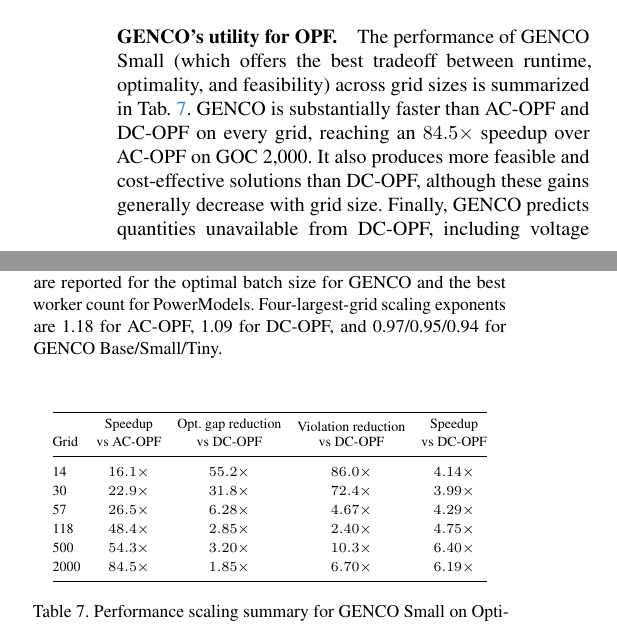
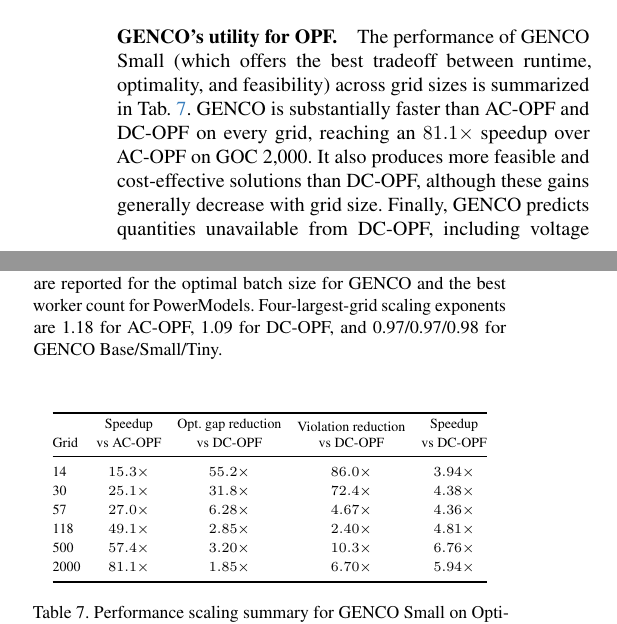
Before and after one commit to albanpuech/GENCO, a LaTeX paper (paper/genco_main.tex, which reads paper/00scaling.tex, paper/_keyfigures.tex): two parts of the columns of page 18 of 33, joined at a grey line, cut so that both start at the same text. Compiled offline with pdfLaTeX.

Commit message:
Use the PF GENCO timings for the OPF runtime figure and speedups.
Figure 10 and the OPF summary table now share the PF sweep, so the reported GOC 2000 speedup is 81.1×.

```diff
--- a/paper/00scaling.tex
+++ b/paper/00scaling.tex
@@ -113,13 +113,13 @@ The amortized per-instance runtime as a function of grid size for AC-OPF, DC-OPF
 \begin{figure}
     \centering
     \includegraphics[width=\linewidth]{figures/runtime_analysis/runtime_comparison_from_raw_opf.pdf}
-    \caption{Amortized per-instance runtime versus grid size for \genco and PowerModels AC-OPF and DC-OPF solvers. Results are reported for the optimal batch size for \genco and the best worker count for PowerModels. Four-largest-grid scaling exponents are 1.18 for AC-OPF, 1.09 for DC-OPF, and 0.97/0.95/0.94 for \genco Base/Small/Tiny.}
+    \caption{Amortized per-instance runtime versus grid size for \genco and PowerModels AC-OPF and DC-OPF solvers. Results are reported for the optimal batch size for \genco and the best worker count for PowerModels. Four-largest-grid scaling exponents are 1.18 for AC-OPF, 1.09 for DC-OPF, and 0.97/0.97/0.98 for \genco Base/Small/Tiny.}
     \label{fig:gridsize_runtime_opf}
 \end{figure}
 
 
 
-\paragraph{\genco's utility for OPF.} The performance of \genco Small (which offers the best tradeoff between runtime, optimality, and feasibility) across grid sizes is summarized in \cref{tab:opf_selected_genco_tradeoff}. \genco is substantially faster than AC-OPF and DC-OPF on every grid, reaching an $84.5\times$ speedup over AC-OPF on GOC~2,000. It also produces more feasible and cost-effective solutions than DC-OPF, although these gains generally decrease with grid size. Finally, \genco predicts quantities unavailable from DC-OPF, including voltage magnitudes and reactive power setpoints. Overall, \genco offers a compelling alternative to DC-OPF. Detailed optimality and constraint-violation results for \genco Base and Small are reported in \cref{tab:opf_scaling} in the Appendix.\\
+\paragraph{\genco's utility for OPF.} The performance of \genco Small (which offers the best tradeoff between runtime, optimality, and feasibility) across grid sizes is summarized in \cref{tab:opf_selected_genco_tradeoff}. \genco is substantially faster than AC-OPF and DC-OPF on every grid, reaching an $81.1\times$ speedup over AC-OPF on GOC~2,000. It also produces more feasible and cost-effective solutions than DC-OPF, although these gains generally decrease with grid size. Finally, \genco predicts quantities unavailable from DC-OPF, including voltage magnitudes and reactive power setpoints. Overall, \genco offers a compelling alternative to DC-OPF. Detailed optimality and constraint-violation results for \genco Base and Small are reported in \cref{tab:opf_scaling} in the Appendix.\\
 
 
 
@@ -137,12 +137,12 @@ Grid
 & \shortstack{Violation reduction\\vs DC-OPF}
 & \shortstack{Speedup\\vs DC-OPF} \\
 \midrule
-  14 & $16.1\times$ & $55.2\times$ & $86.0\times$ & $4.14\times$ \\
-  30 & $22.9\times$ & $31.8\times$ & $72.4\times$ & $3.99\times$ \\
-  57 & $26.5\times$ & $6.28\times$ & $4.67\times$ & $4.29\times$ \\
- 118 & $48.4\times$ & $2.85\times$ & $2.40\times$ & $4.75\times$ \\
- 500 & $54.3\times$ & $3.20\times$ & $10.3\times$ & $6.40\times$ \\
-2000 & $84.5\times$ & $1.85\times$ & $6.70\times$ & $6.19\times$ \\
+  14 & $15.3\times$ & $55.2\times$ & $86.0\times$ & $3.94\times$ \\
+  30 & $25.1\times$ & $31.8\times$ & $72.4\times$ & $4.38\times$ \\
+  57 & $27.0\times$ & $6.28\times$ & $4.67\times$ & $4.36\times$ \\
+ 118 & $49.1\times$ & $2.85\times$ & $2.40\times$ & $4.81\times$ \\
+ 500 & $57.4\times$ & $3.20\times$ & $10.3\times$ & $6.76\times$ \\
+2000 & $81.1\times$ & $1.85\times$ & $6.70\times$ & $5.94\times$ \\
 \bottomrule
 \end{tabular}
 \caption{Performance scaling summary for \genco Small on Optimal Power Flow; Speedups $>$1 mean faster; optimality and feasibility improvements are ratios of DC-OPF to \genco mean metrics.}
--- a/paper/_keyfigures.tex
+++ b/paper/_keyfigures.tex
@@ -1,5 +1,5 @@
 \newcommand{\maxpfspeedups}{30$\times$\xspace}%29.1× for genco tiny over AC-PF on case10k
-\newcommand{\maxopfspeedups}{85$\times$\xspace}%84.5× for genco small over AC-OPF. could be 150x if we used genco tiny on case2k and 250x if genco tiny on case10k
+\newcommand{\maxopfspeedups}{81$\times$\xspace}%81.1× for genco small over AC-OPF on GOC 2000
 \newcommand{\dcpfspeedupovergenco}{2$\times$\xspace}%Table 6
 %SE: it always returns a high-quality estimate even when WLS fails to converge.
 %SE: GENCO provides an alternative to DC-PF by predicting the full AC operating state, including voltage magnitudes and reactive power, while achieving active-power residuals comparable to DC-PF, up to 30× speedups over Newton–Raphson, at only 2× the runtime of DC-PF.
```
Also changed, not shown: paper/figures/runtime_analysis/runtime_comparison_from_raw_opf.pdf, repro/OPF_on_datakit_5.4.3/README.md, repro/PF_on_datakit_5.4.2/README.md, repro/Runtime_5.4.2-3/README.md (added).
